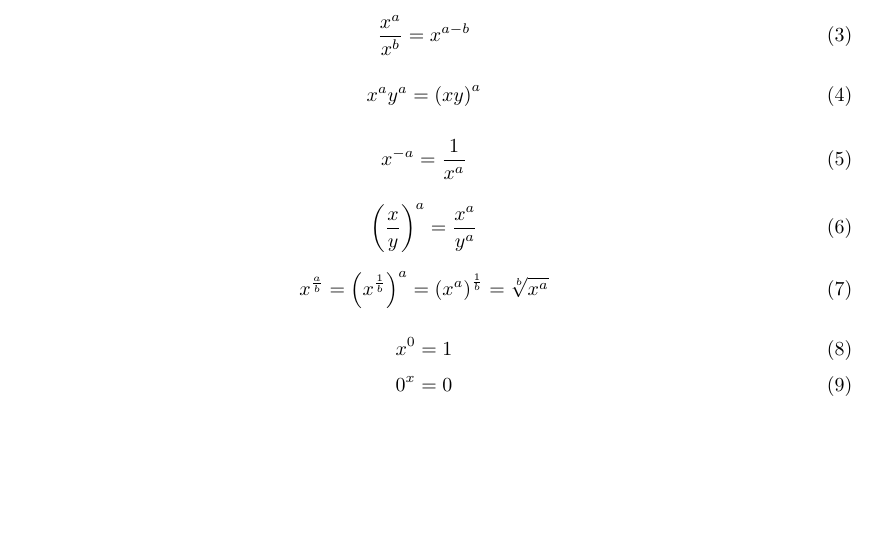
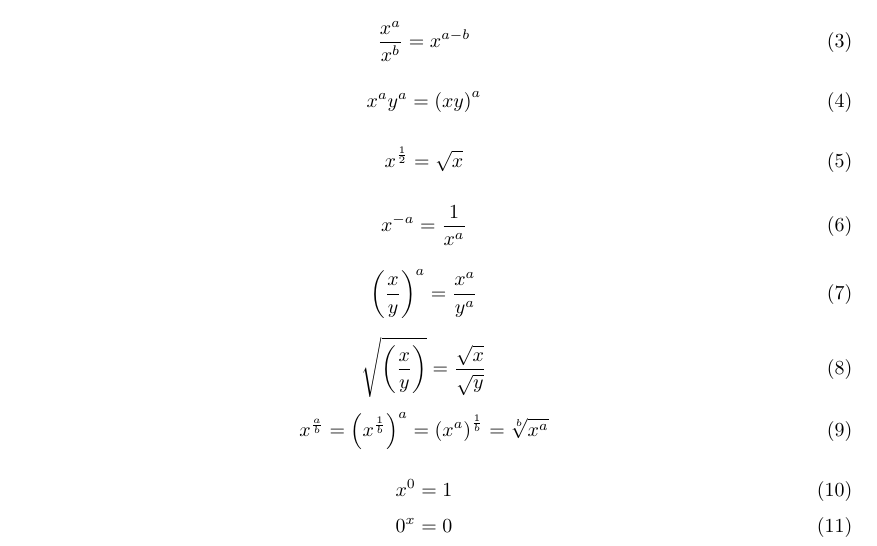
Before and after one commit to conorgilmer/MathNotes, a LaTeX document (lawexponents.tex): part of the page, cut so that both start at the same text, the shorter picture padded with empty space. Compiled offline with pdfLaTeX.

Commit message:
loe sqrt

```diff
--- a/lawexponents.tex
+++ b/lawexponents.tex
@@ -27,11 +27,19 @@ x^{a}  y^{a} = \left(xy\right)^{a}
 \end{equation}
 
 \begin{equation}
+x^{\frac{1}{2}} = \sqrt{x}
+\end{equation}
+
+\begin{equation}
 x^{-a} = \frac{1}{x^{a}}
 \end{equation}
 
 \begin{equation}
 \left( {\frac{x}{y}} \right)^a =  \frac{x^a}{y^a}
+\end{equation}
+
+\begin{equation}
+\sqrt{\left(\frac{x}{y}\right)} = \frac{\sqrt{x}}{\sqrt{y}}
 \end{equation}
 
 \begin{equation}
```
Also changed, not shown: lawexponents.pdf.
